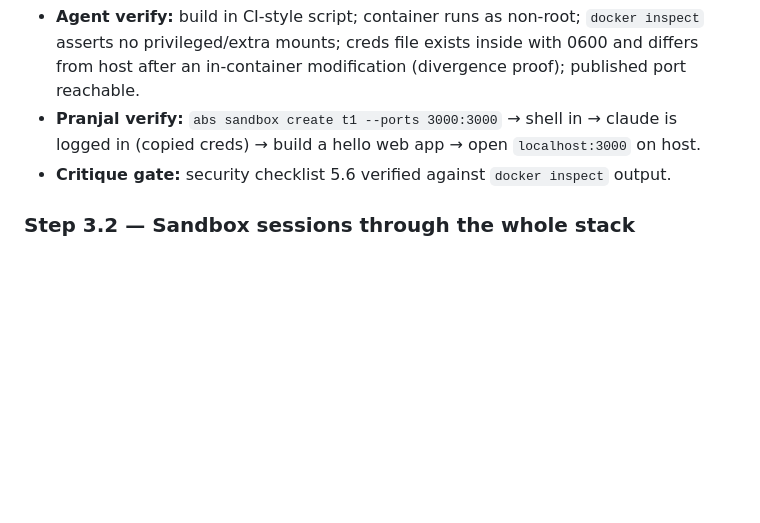
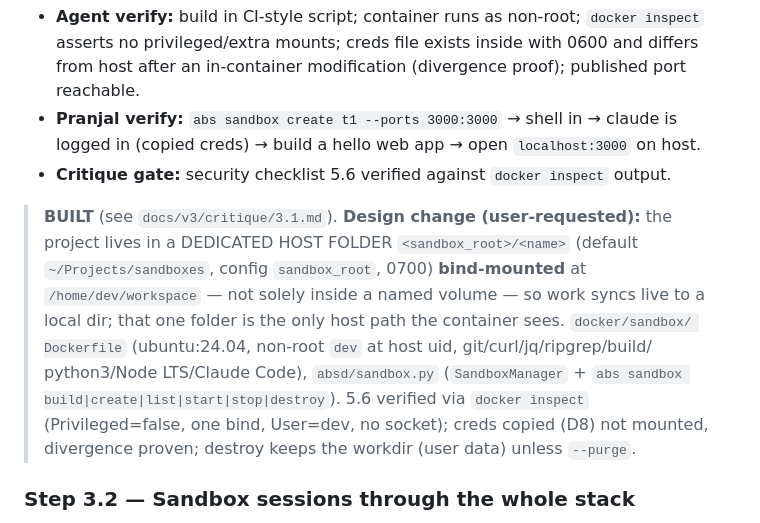
Before and after one commit to Pranjalab/AgentBabysitter, a Markdown page: PLAN.md, the part around the change. Rendered like a GitHub page; blank space fills up the shorter version.

Commit message:
docs(v3): sandbox 3.1 critique (5.6 checklist + design-change) + manual test
Critique: the dedicated-host-folder design change and rationale, the 5.6 security
checklist verified against docker inspect, the exact docker create argv, credential
copy/divergence (D8), the fixture-creds test safety choice, and honest gaps
(whole ~/.claude copied incl. bot tokens; no resource limits; not yet a session
target — 3.2). Manual test: build → create --ports → shell in → claude/git/:3000 →
isolation spot-checks → destroy, host untouched. PLAN.md marks 3.1 built.

Co-Authored-By: Claude Opus <noreply@anthropic.com>

```diff
--- a/PLAN.md
+++ b/PLAN.md
@@ -493,6 +493,17 @@ publishes. No `--privileged`, no host mounts beyond nothing (only `docker cp` at
   logged in (copied creds) → build a hello web app → open `localhost:3000` on host.
 - **Critique gate:** security checklist 5.6 verified against `docker inspect` output.
 
+> **BUILT** (see `docs/v3/critique/3.1.md`). **Design change (user-requested):** the
+> project lives in a DEDICATED HOST FOLDER `<sandbox_root>/<name>` (default
+> `~/Projects/sandboxes`, config `sandbox_root`, 0700) **bind-mounted** at
+> `/home/dev/workspace` — not solely inside a named volume — so work syncs live to a
+> local dir; that one folder is the only host path the container sees. `docker/sandbox/
+> Dockerfile` (ubuntu:24.04, non-root `dev` at host uid, git/curl/jq/ripgrep/build/
+> python3/Node LTS/Claude Code), `absd/sandbox.py` (`SandboxManager` + `abs sandbox
+> build|create|list|start|stop|destroy`). 5.6 verified via `docker inspect`
+> (Privileged=false, one bind, User=dev, no socket); creds copied (D8) not mounted,
+> divergence proven; destroy keeps the workdir (user data) unless `--purge`.
+
 ### Step 3.2 — Sandbox sessions through the whole stack
 Sandboxed profile sessions: engine pane runs `docker exec -it <name> abs-entry` where the
 container carries enough ABS to run `claude --channels` with a profile's telegram state
```
Also changed, not shown: 2 other files.
